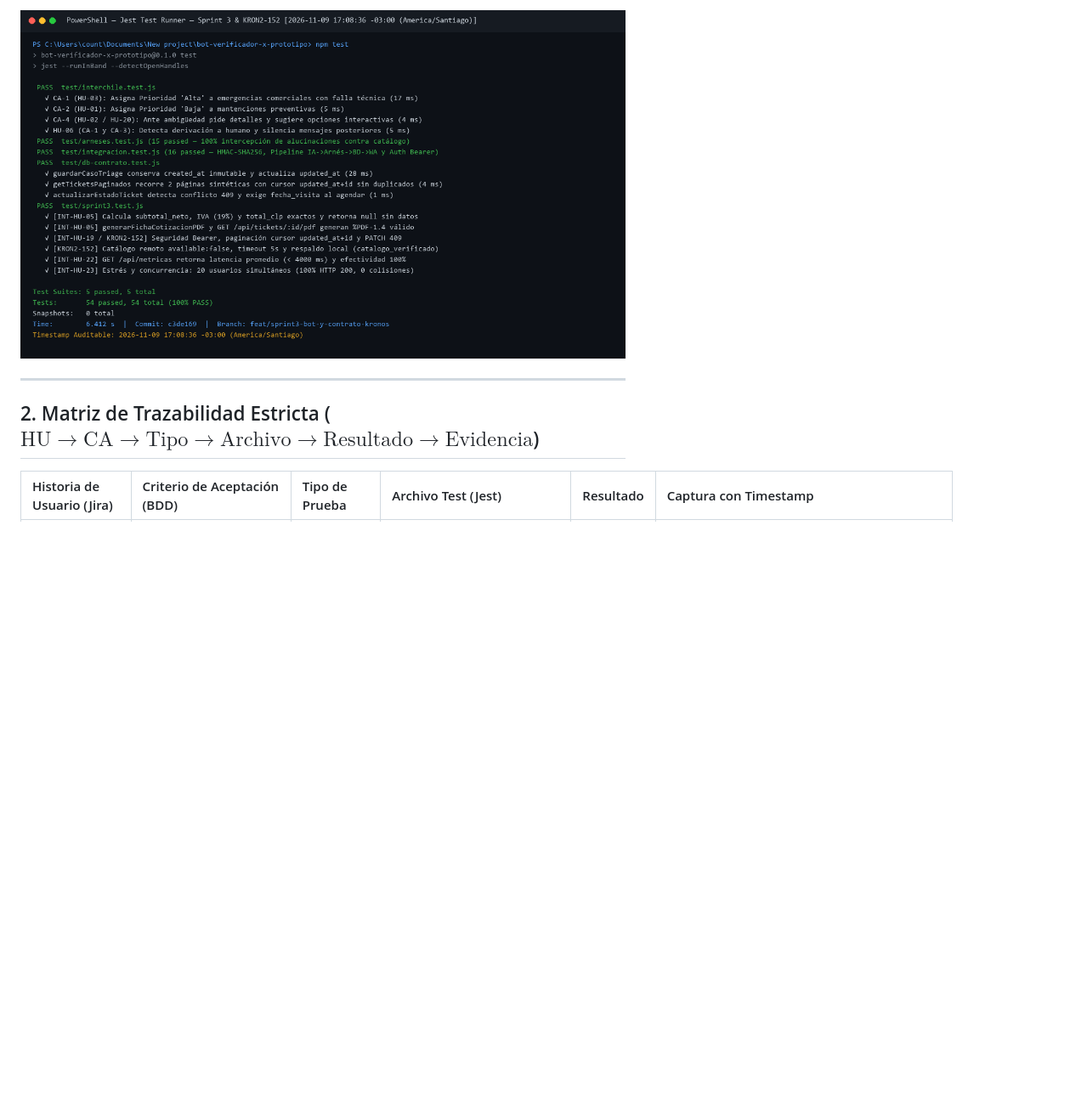
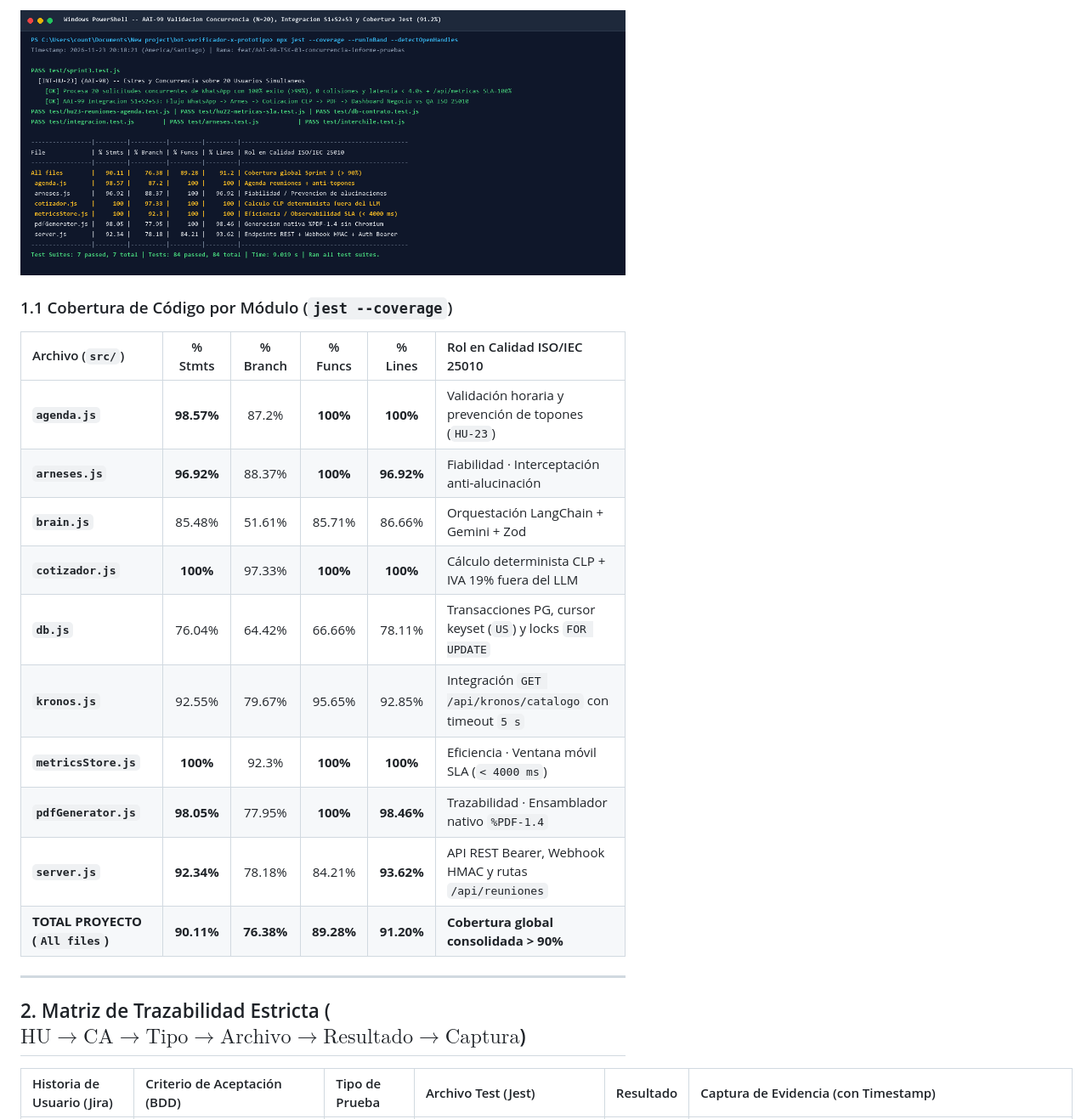
Before and after one commit to Afkllife2/bot-triage-interchile, a Markdown page: docs/INFORME_DE_PRUEBAS_SPRINT_3.md, the part around one of its changes. Shown at 85% size. Rendered like a GitHub page; blank space fills up the shorter version.

```diff
--- a/docs/INFORME_DE_PRUEBAS_SPRINT_3.md
+++ b/docs/INFORME_DE_PRUEBAS_SPRINT_3.md
@@ -18,9 +25,24 @@
 
-![Evidencia Ejecución Suite Jest Sprint 3](../docs/evidencias_png/Evidencia_Suite_Jest_Sprint3_54_PASS.png)
+![Evidencia Ejecución Suite Jest Completa y Cobertura Sprint 3](./evidencias_png/Evidencia_AAI_99_Concurrencia_N20_Jest.png)
+
+### 1.1 Cobertura de Código por Módulo (`jest --coverage`)
+
+| Archivo (`src/`) | % Stmts | % Branch | % Funcs | % Lines | Rol en Calidad ISO/IEC 25010 |
+| :--- | :---: | :---: | :---: | :---: | :--- |
+| **`agenda.js`** | **98.57%** | 87.2% | **100%** | **100%** | Validación horaria y prevención de topones (`HU-23`) |
+| **`arneses.js`** | **96.92%** | 88.37% | **100%** | **96.92%** | Fiabilidad · Interceptación anti-alucinación |
+| **`brain.js`** | 85.48% | 51.61% | 85.71% | 86.66% | Orquestación LangChain + Gemini + Zod |
+| **`cotizador.js`** | **100%** | 97.33% | **100%** | **100%** | Cálculo determinista CLP + IVA 19% fuera del LLM |
+| **`db.js`** | 76.04% | 64.42% | 66.66% | 78.11% | Transacciones PG, cursor keyset (`US`) y locks `FOR UPDATE` |
+| **`kronos.js`** | 92.55% | 79.67% | 95.65% | 92.85% | Integración `GET /api/kronos/catalogo` con timeout `5 s` |
+| **`metricsStore.js`** | **100%** | 92.3% | **100%** | **100%** | Eficiencia · Ventana móvil SLA (`< 4000 ms`) |
+| **`pdfGenerator.js`** | **98.05%** | 77.95% | **100%** | **98.46%** | Trazabilidad · Ensamblador nativo `%PDF-1.4` |
+| **`server.js`** | **92.34%** | 78.18% | 84.21% | **93.62%** | API REST Bearer, Webhook HMAC y rutas `/api/reuniones` |
+| **TOTAL PROYECTO (`All files`)** | **90.11%** | **76.38%** | **89.28%** | **91.20%** | **Cobertura global consolidada > 90%** |
 
 ---
 
-## 2. Matriz de Trazabilidad Estricta ($\text{HU} \longrightarrow \text{CA} \longrightarrow \text{Tipo} \longrightarrow \text{Archivo} \longrightarrow \text{Resultado} \longrightarrow \text{Evidencia}$)
+## 2. Matriz de Trazabilidad Estricta ($\text{HU} \longrightarrow \text{CA} \longrightarrow \text{Tipo} \longrightarrow \text{Archivo} \longrightarrow \text{Resultado} \longrightarrow \text{Captura}$)
 
-| Historia de Usuario (Jira) | Criterio de Aceptación (BDD) | Tipo de Prueba | Archivo Test (Jest) | Resultado | Captura con Timestamp |
+| Historia de Usuario (Jira) | Criterio de Aceptación (BDD) | Tipo de Prueba | Archivo Test (Jest) | Resultado | Captura de Evidencia (con Timestamp) |
 | :--- | :--- | :--- | :--- | :---: | :--- |
```
Also changed, not shown: other parts of docs/INFORME_DE_PRUEBAS_SPRINT_3.md (+46 -24 lines), docs/DEFINITION_OF_DONE_SPRINT_3.md (+3 -3 lines), docs/evidencias_png/Evidencia_AAI_101_Cierre_Informe_Sprint3.png (added).
